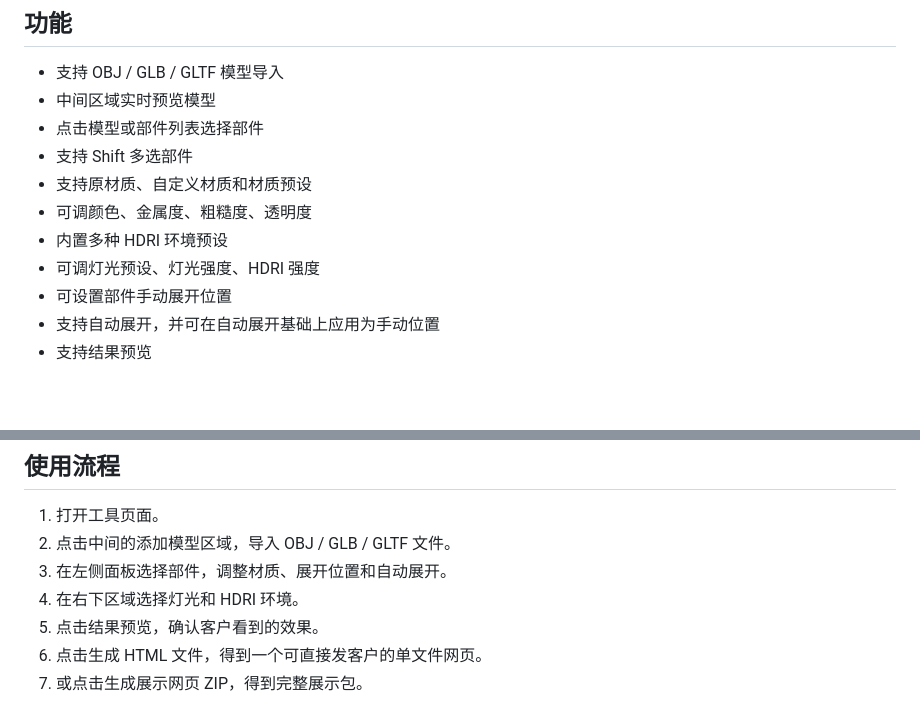
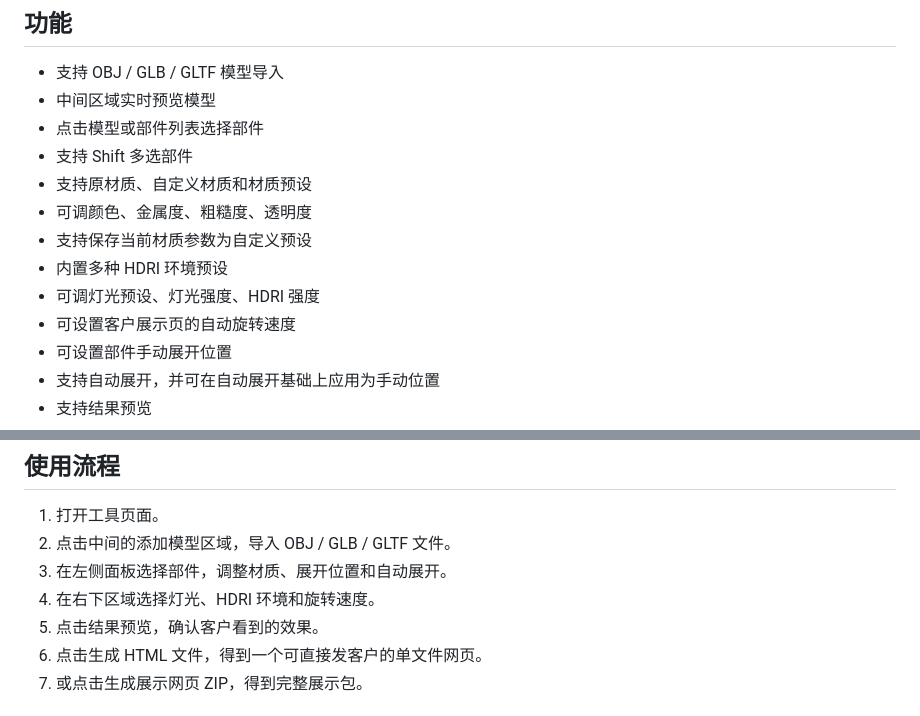
Before and after one commit to asuka091241-ai/product-viewer-builder, a Markdown page: README.md, 2 parts joined by grey strips. Rendered like a GitHub page; blank space fills up the shorter version.

```diff
--- a/README.md
+++ b/README.md
@@ -10,8 +10,10 @@
 - 支持 Shift 多选部件
 - 支持原材质、自定义材质和材质预设
 - 可调颜色、金属度、粗糙度、透明度
+- 支持保存当前材质参数为自定义预设
 - 内置多种 HDRI 环境预设
 - 可调灯光预设、灯光强度、HDRI 强度
+- 可设置客户展示页的自动旋转速度
 - 可设置部件手动展开位置
 - 支持自动展开，并可在自动展开基础上应用为手动位置
 - 支持结果预览
@@ -41,7 +43,7 @@ http://127.0.0.1:5182/
 1. 打开工具页面。
 2. 点击中间的添加模型区域，导入 OBJ / GLB / GLTF 文件。
 3. 在左侧面板选择部件，调整材质、展开位置和自动展开。
-4. 在右下区域选择灯光和 HDRI 环境。
+4. 在右下区域选择灯光、HDRI 环境和旋转速度。
 5. 点击结果预览，确认客户看到的效果。
 6. 点击生成 HTML 文件，得到一个可直接发客户的单文件网页。
 7. 或点击生成展示网页 ZIP，得到完整展示包。
```
